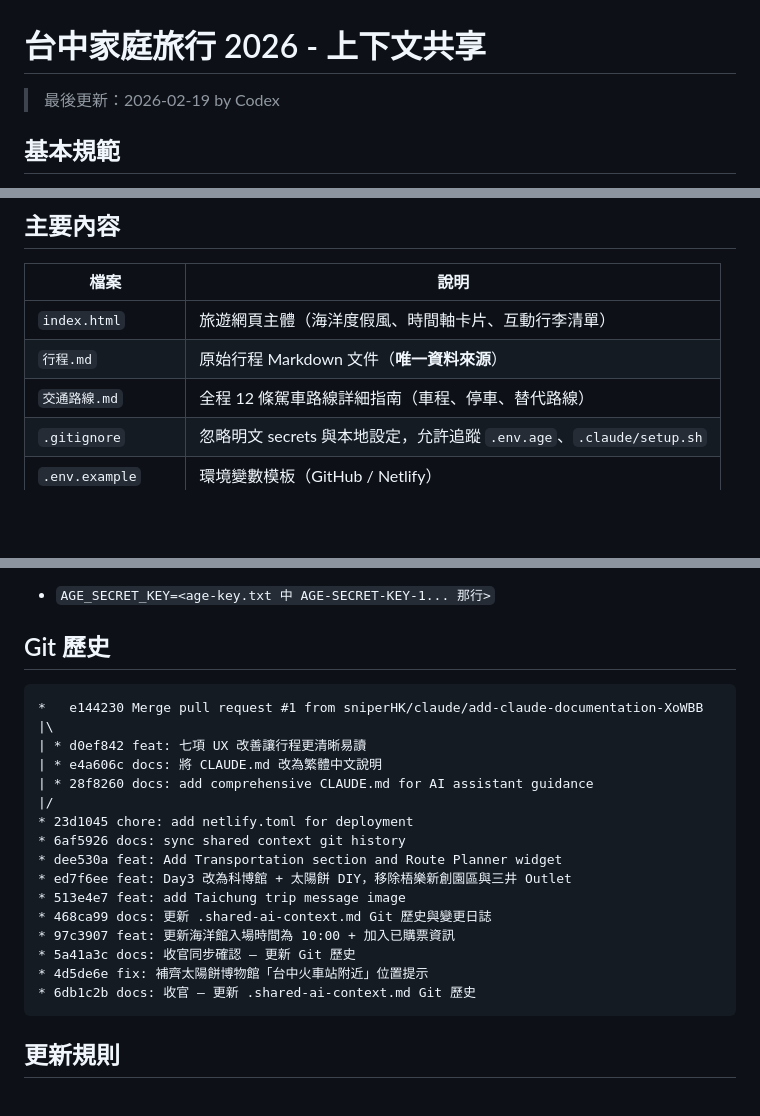
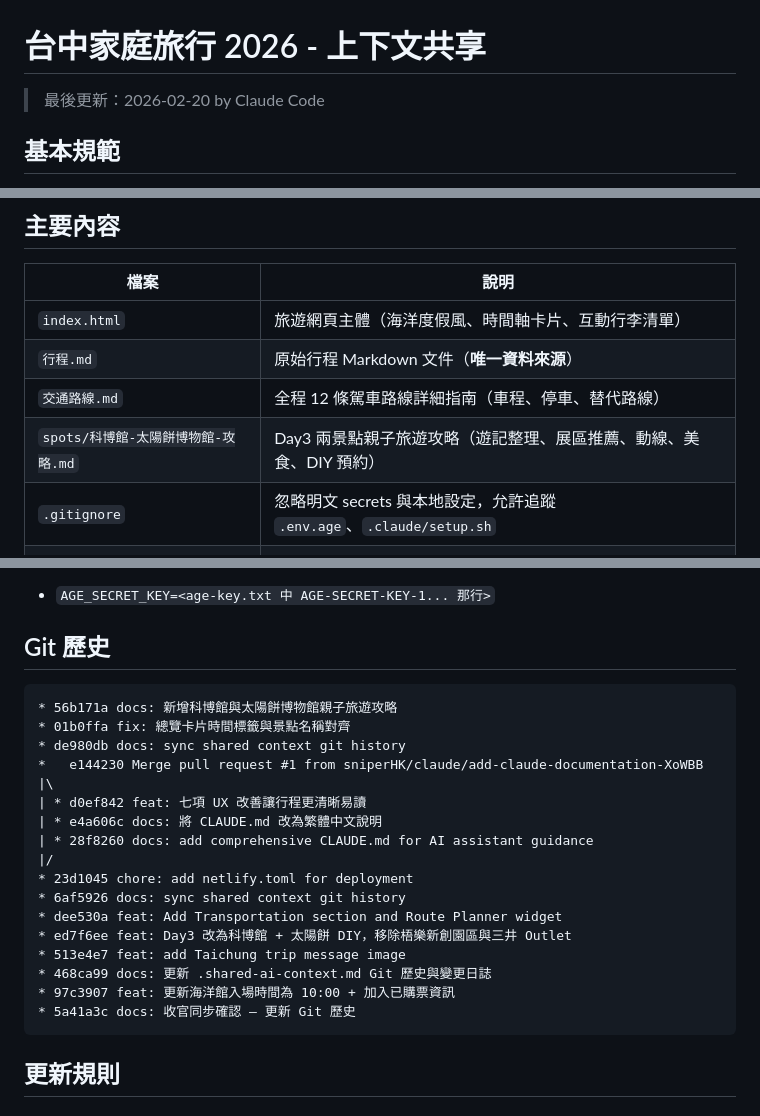
Before and after one commit to sniperHK/taichung-family-trip, a Markdown page: .shared-ai-context.md, 3 parts joined by grey strips. Drawn GitHub-style; blank space fills up the shorter version.

Commit message:
docs: 更新 shared context — 新增攻略檔案紀錄與 Git 歷史
Co-Authored-By: Claude Opus 4.6 <noreply@anthropic.com>

````diff
--- a/.shared-ai-context.md
+++ b/.shared-ai-context.md
@@ -1,6 +1,6 @@
 # 台中家庭旅行 2026 - 上下文共享
 
-> 最後更新：2026-02-19 by Codex
+> 最後更新：2026-02-20 by Claude Code
 
 ## 基本規範
 
@@ -23,6 +23,7 @@
 | `index.html` | 旅遊網頁主體（海洋度假風、時間軸卡片、互動行李清單） |
 | `行程.md` | 原始行程 Markdown 文件（**唯一資料來源**） |
 | `交通路線.md` | 全程 12 條駕車路線詳細指南（車程、停車、替代路線） |
+| `spots/科博館-太陽餅博物館-攻略.md` | Day3 兩景點親子旅遊攻略（遊記整理、展區推薦、動線、美食、DIY 預約） |
 | `.gitignore` | 忽略明文 secrets 與本地設定，允許追蹤 `.env.age`、`.claude/setup.sh` |
 | `.env.example` | 環境變數模板（GitHub / Netlify） |
 | `.env.age` | age 加密後的環境變數（可提交） |
@@ -64,6 +65,9 @@ Cloud VM 需設定：
 ## Git 歷史
 
 ```
+* 56b171a docs: 新增科博館與太陽餅博物館親子旅遊攻略
+* 01b0ffa fix: 總覽卡片時間標籤與景點名稱對齊
+* de980db docs: sync shared context git history
 *   e144230 Merge pull request #1 from sniperHK/claude/add-claude-documentation-XoWBB
 |\
 | * d0ef842 feat: 七項 UX 改善讓行程更清晰易讀
@@ -78,8 +82,6 @@ Cloud VM 需設定：
 * 468ca99 docs: 更新 .shared-ai-context.md Git 歷史與變更日誌
 * 97c3907 feat: 更新海洋館入場時間為 10:00 + 加入已購票資訊
 * 5a41a3c docs: 收官同步確認 — 更新 Git 歷史
-* 4d5de6e fix: 補齊太陽餅博物館「台中火車站附近」位置提示
-* 6db1c2b docs: 收官 — 更新 .shared-ai-context.md Git 歷史
 ```
 
 ## 更新規則
````
Also changed, not shown: other parts of .shared-ai-context.md (+1 -0 lines).
